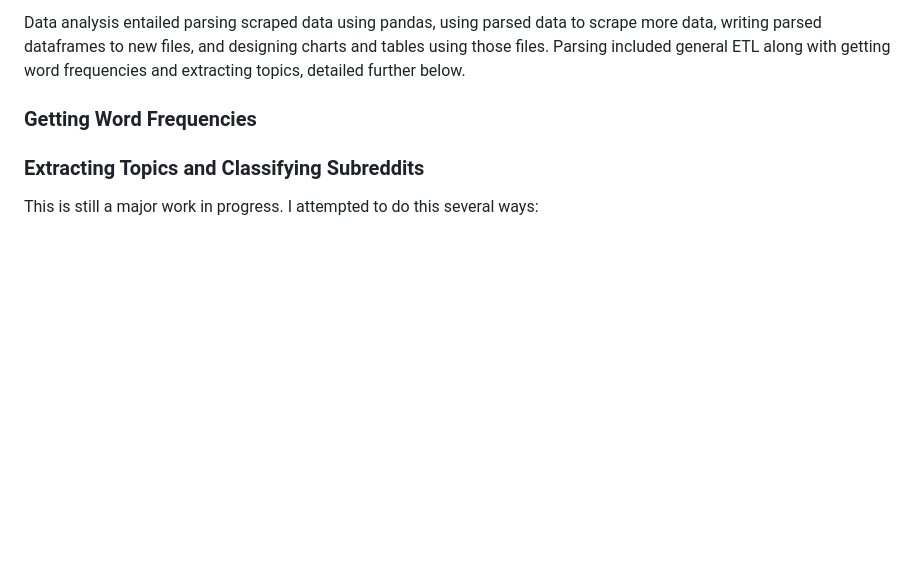
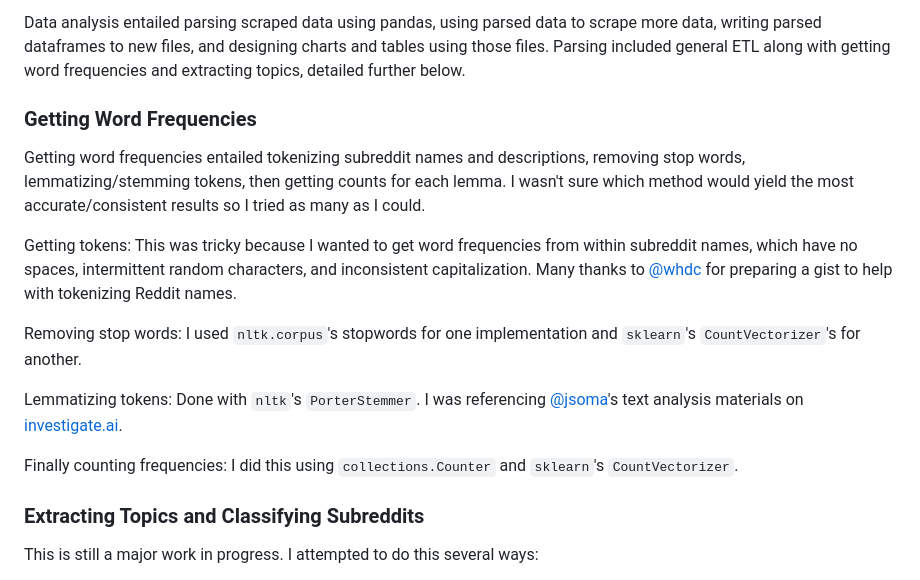
Before and after one commit to jellomoat/subs, a Markdown page: README.md, the part around the change. Rendered like a GitHub page; blank space fills up the shorter version.

Commit message:
more to readme.md... probably review again later because i was really tired when i wrote this

```diff
--- a/README.md
+++ b/README.md
@@ -40,7 +40,21 @@ Data analysis entailed parsing scraped data using pandas, using parsed data to s
 
 ### Getting Word Frequencies
 
+Getting word frequencies entailed tokenizing subreddit names and descriptions, removing stop words, lemmatizing/stemming tokens, then getting counts for each lemma.  I wasn't sure which method would yield the most accurate/consistent results so I tried as many as I could.
 
+Getting tokens:
+This was tricky because I wanted to get word frequencies from within subreddit names, which have no spaces, intermittent random characters, and inconsistent capitalization.  Many thanks to [@whdc](https://github.com/whdc) for preparing a gist to help with tokenizing Reddit names.
+<!-- commenting out for now since it's still a private page -->
+<!-- [subreddit name tokenizing gist](https://gist.github.com/whdc/a67e7447e72df94d5fa7851a88124b73). -->
+
+Removing stop words:
+I used `nltk.corpus`'s stopwords for one implementation and `sklearn`'s `CountVectorizer`'s for another.
+
+Lemmatizing tokens:
+Done with `nltk`'s `PorterStemmer`.  I was referencing [@jsoma](https://github.com/jsoma)'s text analysis materials on [investigate.ai](https://investigate.ai/#textanalysis).
+
+Finally counting frequencies:
+I did this using `collections.Counter` and `sklearn`'s `CountVectorizer`.
 
 ### Extracting Topics and Classifying Subreddits
 This is still a major work in progress.  I attempted to do this several ways:
```
